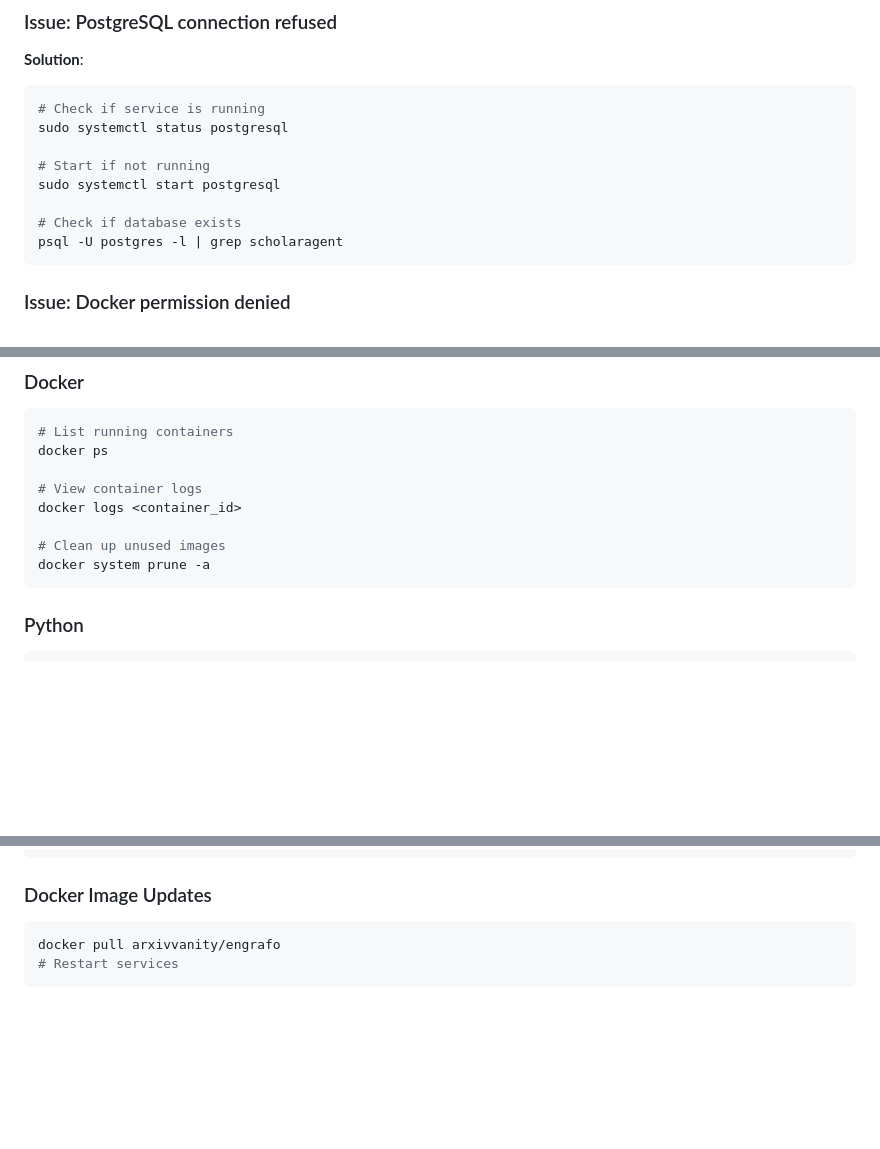
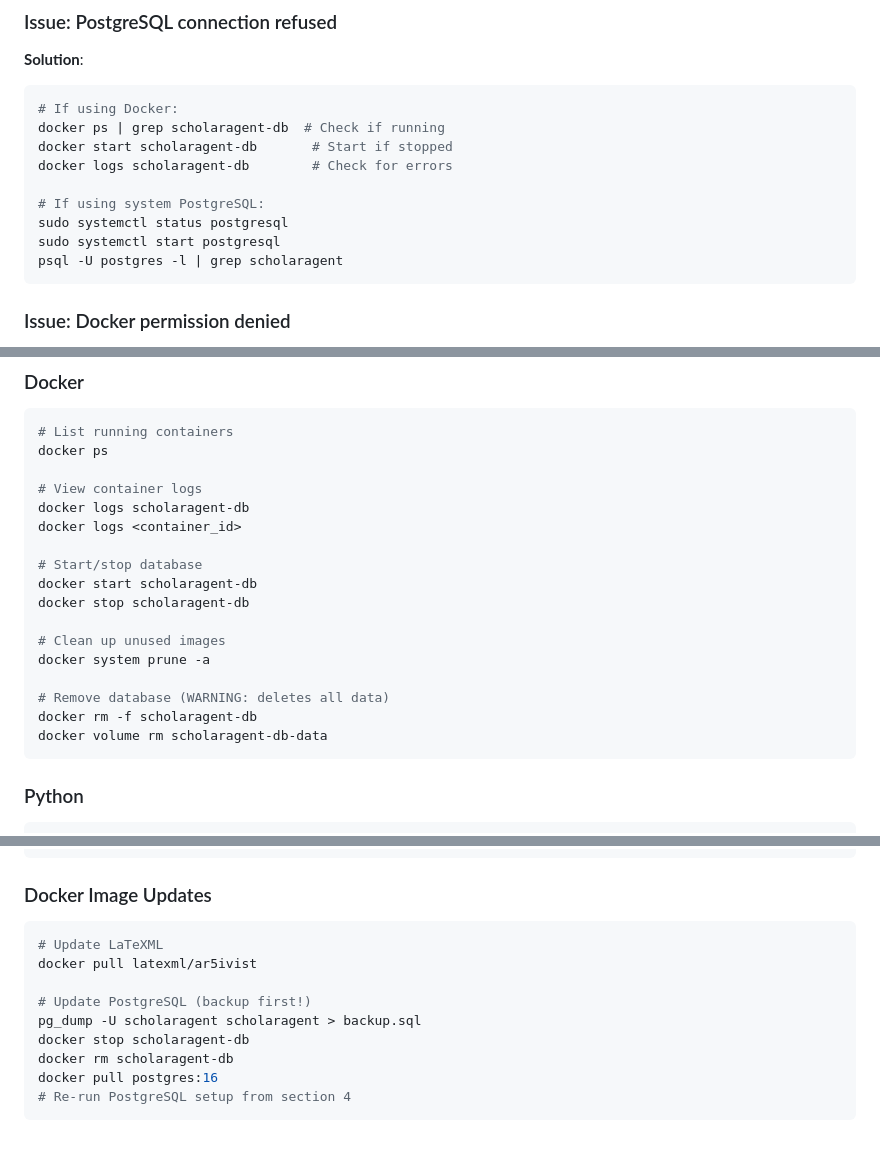
Before and after one commit to alvov26/ScholarAgent, a Markdown page: SETUP.md, 3 parts joined by grey strips. Drawn GitHub-style; blank space fills up the shorter version.

````diff
--- a/SETUP.md
+++ b/SETUP.md
@@ -255,13 +276,14 @@ export PATH="$HOME/.local/bin:$PATH"
 ### Issue: PostgreSQL connection refused
 **Solution**:
 ```bash
-# Check if service is running
+# If using Docker:
+docker ps | grep scholaragent-db  # Check if running
+docker start scholaragent-db       # Start if stopped
+docker logs scholaragent-db        # Check for errors
+
+# If using system PostgreSQL:
 sudo systemctl status postgresql
-
-# Start if not running
 sudo systemctl start postgresql
-
-# Check if database exists
 psql -U postgres -l | grep scholaragent
 ```
 
@@ -407,10 +429,19 @@ cd backend && alembic upgrade head
 docker ps
 
 # View container logs
+docker logs scholaragent-db
 docker logs <container_id>
+
+# Start/stop database
+docker start scholaragent-db
+docker stop scholaragent-db
 
 # Clean up unused images
 docker system prune -a
+
+# Remove database (WARNING: deletes all data)
+docker rm -f scholaragent-db
+docker volume rm scholaragent-db-data
 ```
 
 ### Python
@@ -477,6 +508,13 @@ pg_dump -U scholaragent scholaragent > ~/backups/scholaragent_$(date +%Y%m%d).sq
 
 ### Docker Image Updates
 ```bash
-docker pull arxivvanity/engrafo
-# Restart services
+# Update LaTeXML
+docker pull latexml/ar5ivist
+
+# Update PostgreSQL (backup first!)
+pg_dump -U scholaragent scholaragent > backup.sql
+docker stop scholaragent-db
+docker rm scholaragent-db
+docker pull postgres:16
+# Re-run PostgreSQL setup from section 4
 ```
````
Also changed, not shown: other parts of SETUP.md (+41 -20 lines).
